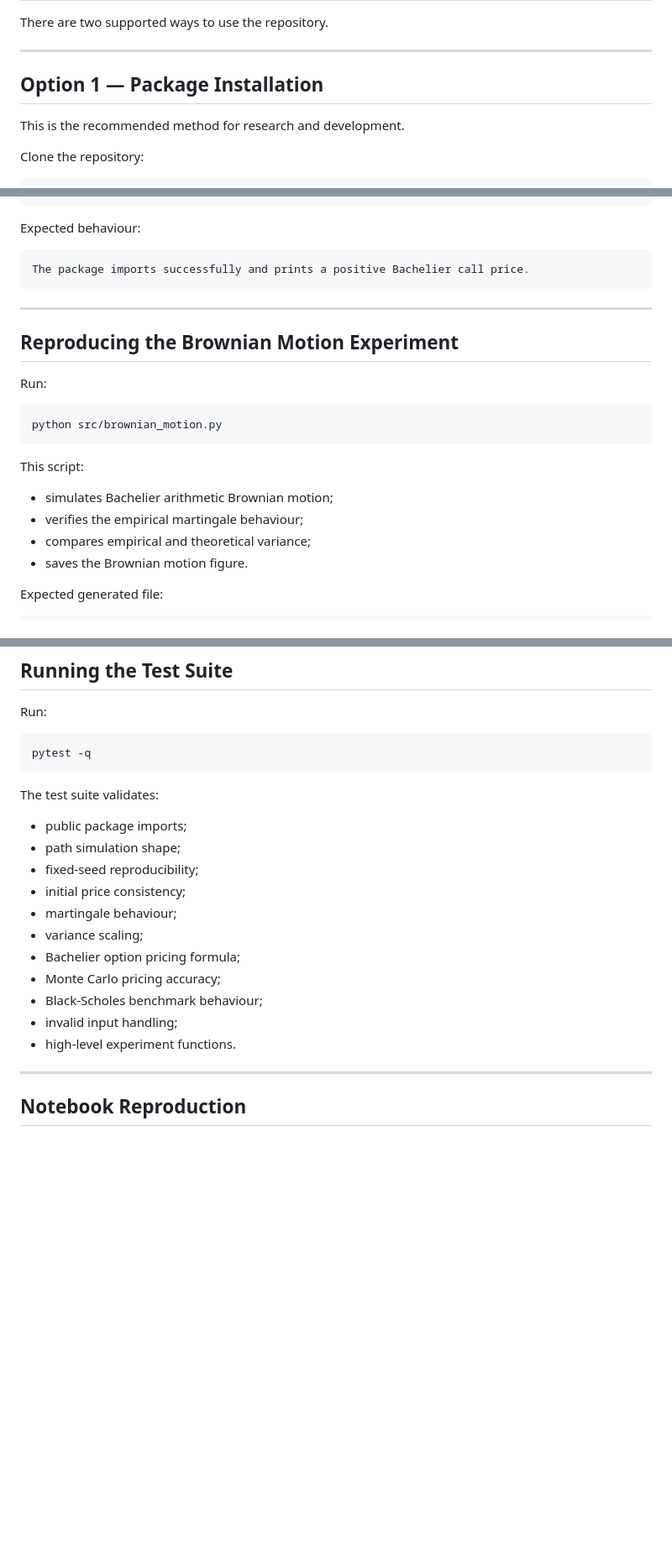
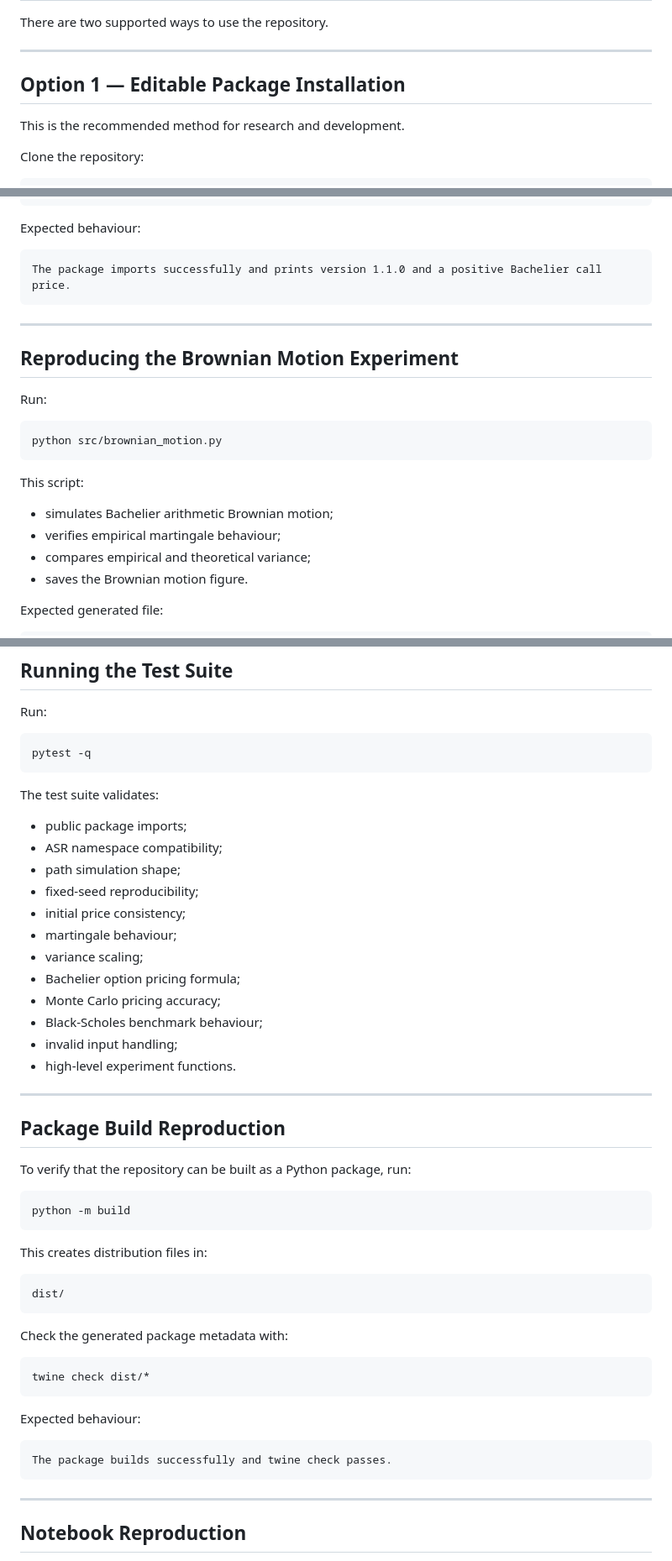
Before and after one commit to Alpha-Stochastic-Research/asr-theory-of-speculation, a Markdown page: REPRODUCIBILITY.md, 3 parts joined by grey strips. Shown at 84% size. Rendered like a GitHub page; blank space fills up the shorter version.

````diff
--- a/REPRODUCIBILITY.md
+++ b/REPRODUCIBILITY.md
@@ -56,7 +106,7 @@ There are two supported ways to use the repository.
 
 ---
 
-## Option 1 — Package Installation
+## Option 1 — Editable Package Installation
 
 This is the recommended method for research and development.
 
@@ -189,7 +275,7 @@ PY
 Expected behaviour:
 
 ```text
-The package imports successfully and prints a positive Bachelier call price.
+The package imports successfully and prints version 1.1.0 and a positive Bachelier call price.
 ```
 
 ---
@@ -205,7 +291,7 @@ python src/brownian_motion.py
 This script:
 
 - simulates Bachelier arithmetic Brownian motion;
-- verifies the empirical martingale behaviour;
+- verifies empirical martingale behaviour;
 - compares empirical and theoretical variance;
 - saves the Brownian motion figure.
 
@@ -269,6 +355,7 @@ pytest -q
 The test suite validates:
 
 - public package imports;
+- ASR namespace compatibility;
 - path simulation shape;
 - fixed-seed reproducibility;
 - initial price consistency;
@@ -279,6 +366,34 @@ The test suite validates:
 - Black-Scholes benchmark behaviour;
 - invalid input handling;
 - high-level experiment functions.
+
+---
+
+## Package Build Reproduction
+
+To verify that the repository can be built as a Python package, run:
+
+```bash
+python -m build
+```
+
+This creates distribution files in:
+
+```text
+dist/
+```
+
+Check the generated package metadata with:
+
+```bash
+twine check dist/*
+```
+
+Expected behaviour:
+
+```text
+The package builds successfully and twine check passes.
+```
 
 ---
 
````
Also changed, not shown: other parts of REPRODUCIBILITY.md (+103 -11 lines).
